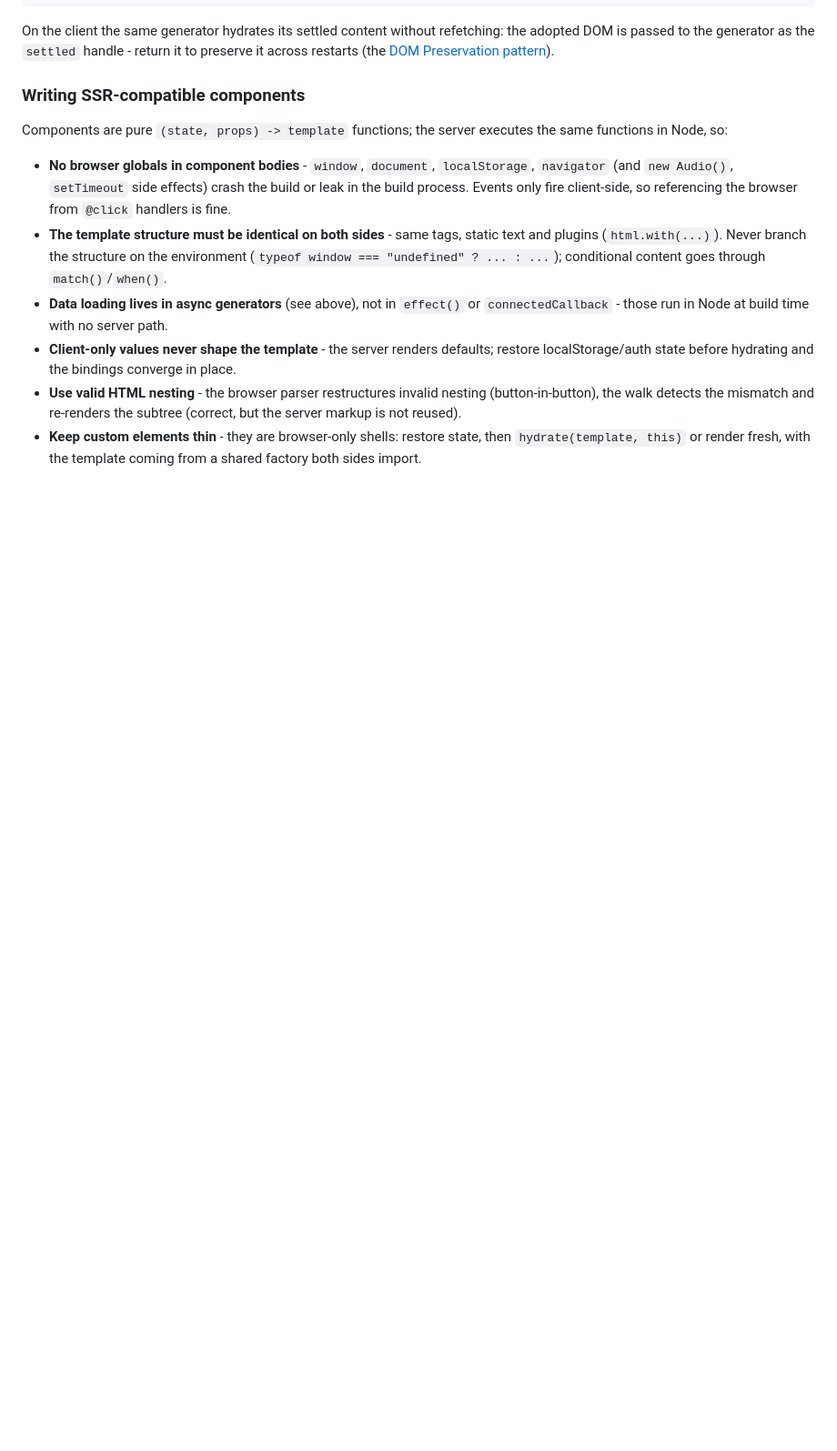
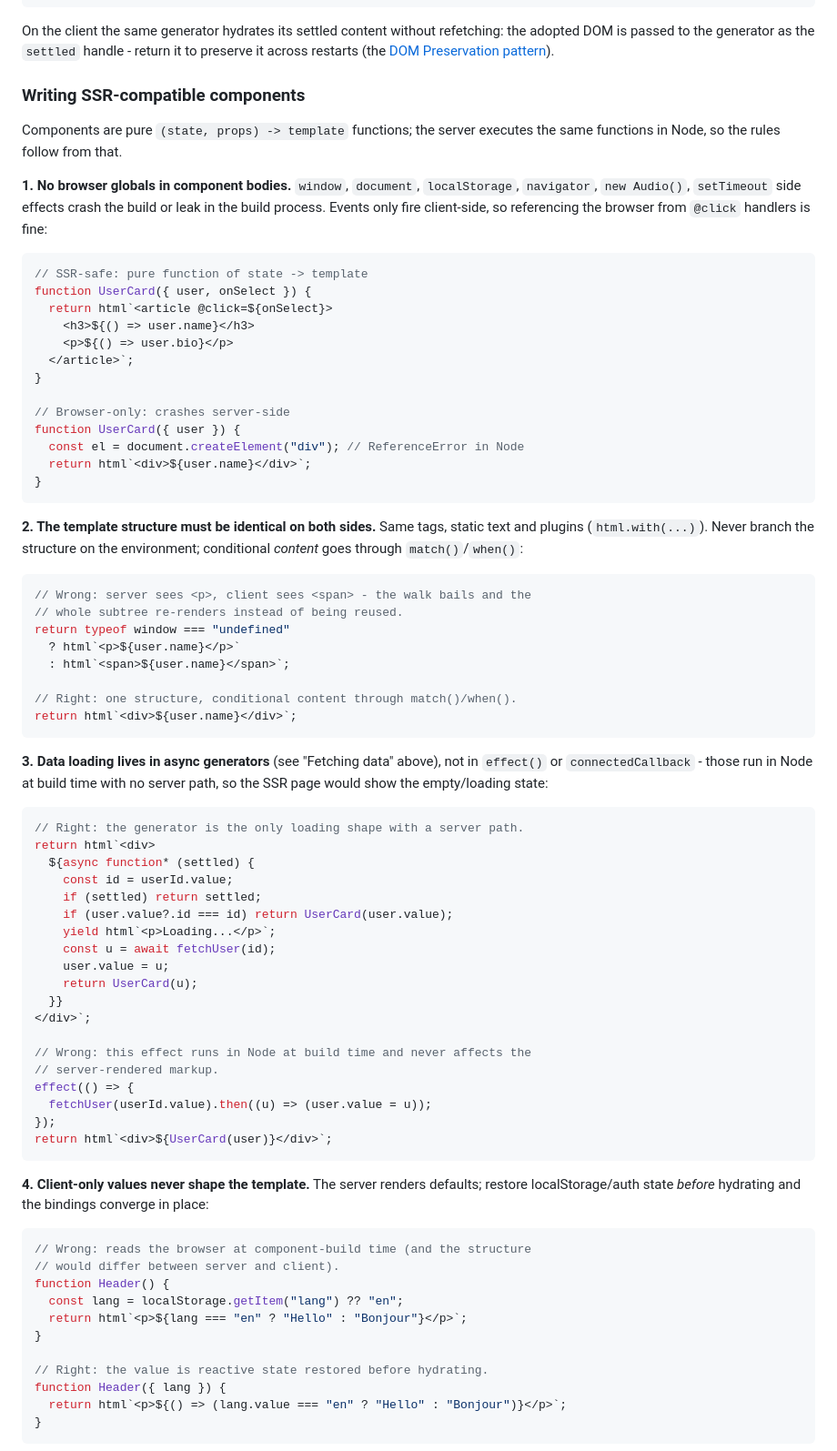
Before and after one commit to elbywan/balises, a Markdown page: README.md, the part around one of its changes. Shown at 91% size. Rendered like a GitHub page; blank space fills up the shorter version.

Commit message:
docs: expand the SSR component guide with the full rules and examples
Replace the minimal checklist with the complete authoring rules, each
with right/wrong code blocks: browser globals in component bodies,
identical structure on both sides, data loading in async generators,
client-only values never shaping the template, valid HTML nesting, and
thin custom-element shells around a shared factory.

````diff
--- a/README.md
+++ b/README.md
@@ -387,11 +387,76 @@ On the client the same generator hydrates its settled content without refetching
 
 ### Writing SSR-compatible components
 
-Components are pure `(state, props) -> template` functions; the server executes the same functions in Node, so:
+Components are pure `(state, props) -> template` functions; the server executes the same functions in Node, so the rules follow from that.
 
-- **No browser globals in component bodies** - `window`, `document`, `localStorage`, `navigator` (and `new Audio()`, `setTimeout` side effects) crash the build or leak in the build process. Events only fire client-side, so referencing the browser from `@click` handlers is fine.
-- **The template structure must be identical on both sides** - same tags, static text and plugins (`html.with(...)`). Never branch the structure on the environment (`typeof window === "undefined" ? ... : ...`); conditional content goes through `match()`/`when()`.
-- **Data loading lives in async generators** (see above), not in `effect()` or `connectedCallback` - those run in Node at build time with no server path.
-- **Client-only values never shape the template** - the server renders defaults; restore localStorage/auth state before hydrating and the bindings converge in place.
-- **Use valid HTML nesting** - the browser parser restructures invalid nesting (button-in-button), the walk detects the mismatch and re-renders the subtree (correct, but the server markup is not reused).
-- **Keep custom elements thin** - they are browser-only shells: restore state, then `hydrate(template, this)` or render fresh, with the template coming from a shared factory both sides import.
+**1. No browser globals in component bodies.** `window`, `document`, `localStorage`, `navigator`, `new Audio()`, `setTimeout` side effects crash the build or leak in the build process. Events only fire client-side, so referencing the browser from `@click` handlers is fine:
+
+```ts
+// SSR-safe: pure function of state -> template
+function UserCard({ user, onSelect }) {
+  return html`<article @click=${onSelect}>
+    <h3>${() => user.name}</h3>
+    <p>${() => user.bio}</p>
+  </article>`;
+}
+
+// Browser-only: crashes server-side
+function UserCard({ user }) {
+  const el = document.createElement("div"); // ReferenceError in Node
+  return html`<div>${user.name}</div>`;
+}
+```
+
+**2. The template structure must be identical on both sides.** Same tags, static text and plugins (`html.with(...)`). Never branch the structure on the environment; conditional _content_ goes through `match()`/`when()`:
+
+```ts
+// Wrong: server sees <p>, client sees <span> - the walk bails and the
+// whole subtree re-renders instead of being reused.
+return typeof window === "undefined"
+  ? html`<p>${user.name}</p>`
+  : html`<span>${user.name}</span>`;
+
+// Right: one structure, conditional content through match()/when().
+return html`<div>${user.name}</div>`;
+```
+
+**3. Data loading lives in async generators** (see "Fetching data" above), not in `effect()` or `connectedCallback` - those run in Node at build time with no server path, so the SSR page would show the empty/loading state:
+
+```ts
+// Right: the generator is the only loading shape with a server path.
+return html`<div>
+  ${async function* (settled) {
+    const id = userId.value;
+    if (settled) return settled;
+    if (user.value?.id === id) return UserCard(user.value);
+    yield html`<p>Loading...</p>`;
+    const u = await fetchUser(id);
+    user.value = u;
+    return UserCard(u);
+  }}
+</div>`;
+
+// Wrong: this effect runs in Node at build time and never affects the
+// server-rendered markup.
+effect(() => {
+  fetchUser(userId.value).then((u) => (user.value = u));
+});
+return html`<div>${UserCard(user)}</div>`;
+```
+
+**4. Client-only values never shape the template.** The server renders defaults; restore localStorage/auth state _before_ hydrating and the bindings converge in place:
+
+```ts
+// Wrong: reads the browser at component-build time (and the structure
+// would differ between server and client).
+function Header() {
+  const lang = localStorage.getItem("lang") ?? "en";
+  return html`<p>${lang === "en" ? "Hello" : "Bonjour"}</p>`;
+}
+
+// Right: the value is reactive state restored before hydrating.
+function Header({ lang }) {
+  return html`<p>${() => (lang.value === "en" ? "Hello" : "Bonjour")}</p>`;
+}
+```
+
````
Also changed, not shown: other parts of README.md (+21 -0 lines).
